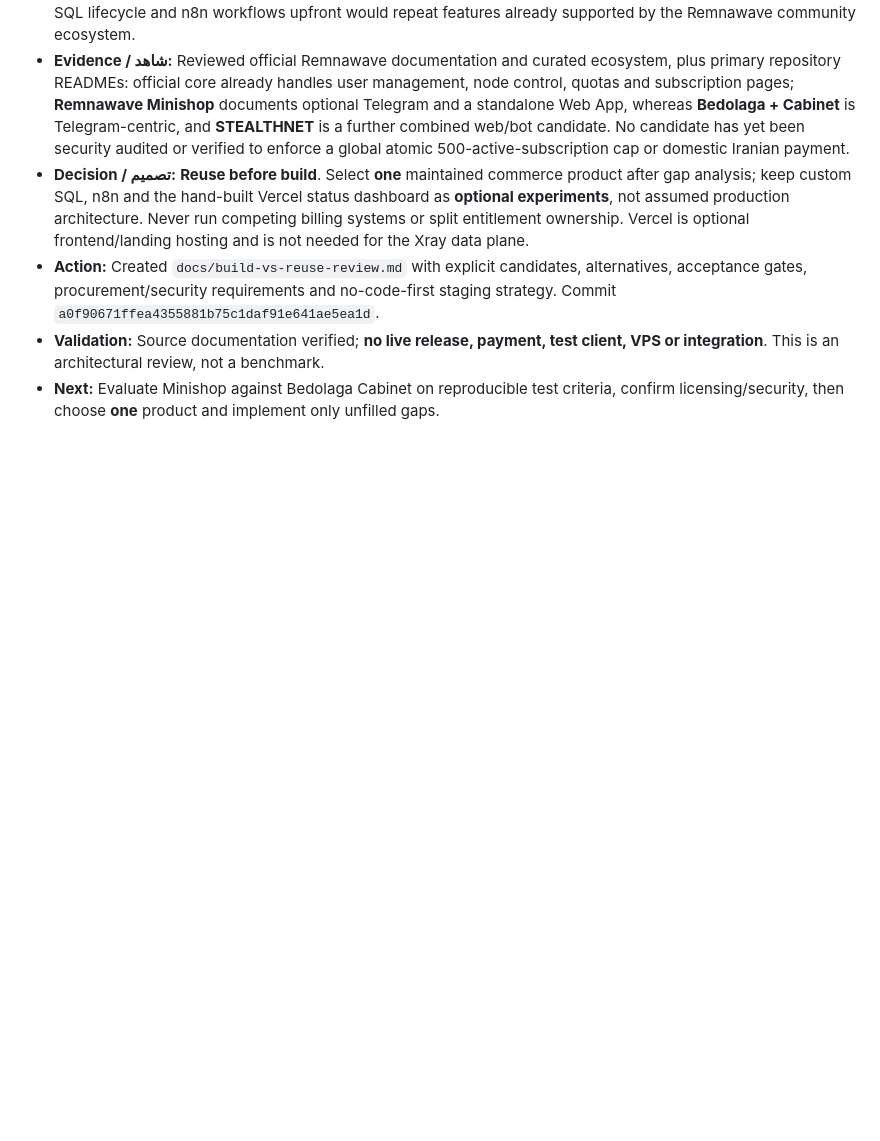
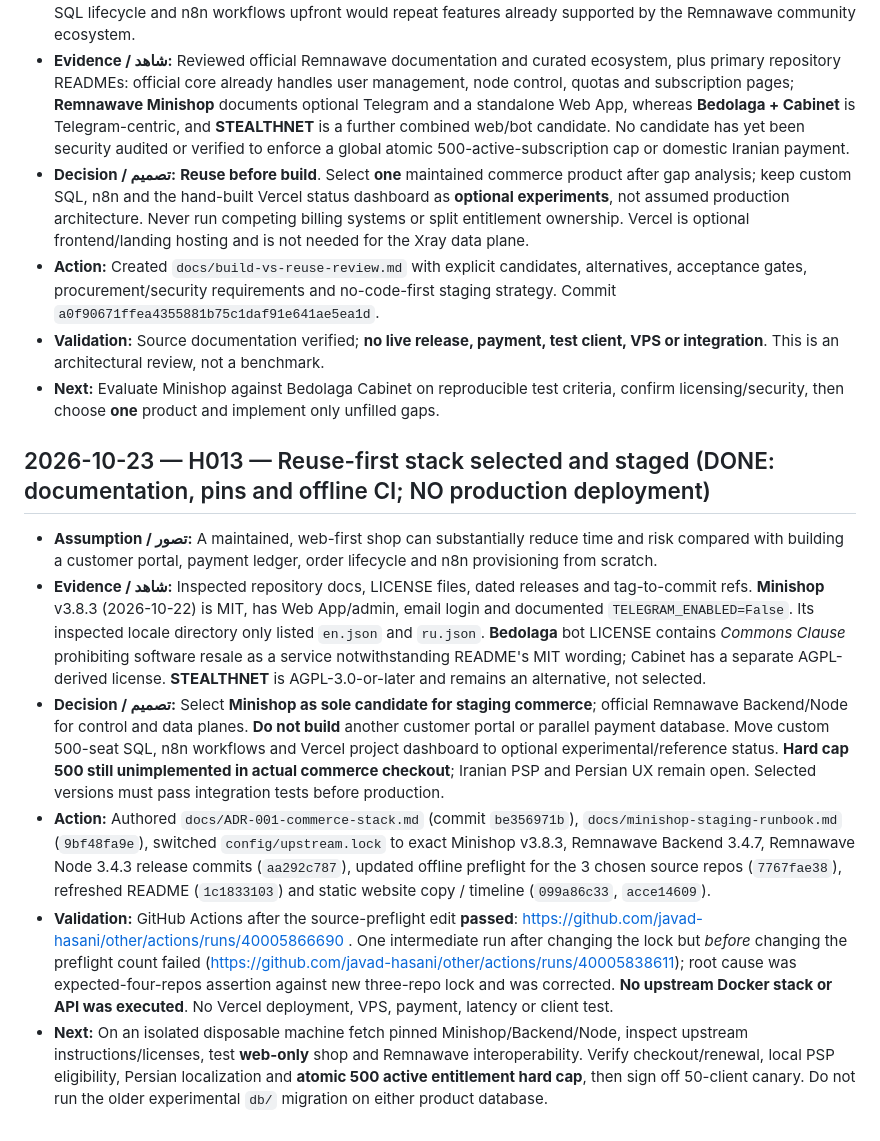
Before and after one commit to javad-hasani/other, a Markdown page: v2ray-500/HISTORY.md, the part around the change. Rendered like a GitHub page; blank space fills up the shorter version.

Commit message:
docs(history): document H013 Minishop choice, license evidence and CI result

```diff
--- a/v2ray-500/HISTORY.md
+++ b/v2ray-500/HISTORY.md
@@ -144,3 +144,13 @@
 - **Action:** Created `docs/build-vs-reuse-review.md` with explicit candidates, alternatives, acceptance gates, procurement/security requirements and no-code-first staging strategy. Commit `a0f90671ffea4355881b75c1daf91e641ae5ea1d`.
 - **Validation:** Source documentation verified; **no live release, payment, test client, VPS or integration**. This is an architectural review, not a benchmark.
 - **Next:** Evaluate Minishop against Bedolaga Cabinet on reproducible test criteria, confirm licensing/security, then choose **one** product and implement only unfilled gaps.
+
+
+## 2026-10-23 — H013 — Reuse-first stack selected and staged (DONE: documentation, pins and offline CI; NO production deployment)
+
+- **Assumption / تصور:** A maintained, web-first shop can substantially reduce time and risk compared with building a customer portal, payment ledger, order lifecycle and n8n provisioning from scratch.
+- **Evidence / شاهد:** Inspected repository docs, LICENSE files, dated releases and tag-to-commit refs. **Minishop** v3.8.3 (2026-10-22) is MIT, has Web App/admin, email login and documented `TELEGRAM_ENABLED=False`. Its inspected locale directory only listed `en.json` and `ru.json`. **Bedolaga** bot LICENSE contains *Commons Clause* prohibiting software resale as a service notwithstanding README's MIT wording; Cabinet has a separate AGPL-derived license. **STEALTHNET** is AGPL-3.0-or-later and remains an alternative, not selected.
+- **Decision / تصمیم:** Select **Minishop as sole candidate for staging commerce**; official Remnawave Backend/Node for control and data planes. **Do not build** another customer portal or parallel payment database. Move custom 500-seat SQL, n8n workflows and Vercel project dashboard to optional experimental/reference status. **Hard cap 500 still unimplemented in actual commerce checkout**; Iranian PSP and Persian UX remain open. Selected versions must pass integration tests before production.
+- **Action:** Authored `docs/ADR-001-commerce-stack.md` (commit `be356971b`), `docs/minishop-staging-runbook.md` (`9bf48fa9e`), switched `config/upstream.lock` to exact Minishop v3.8.3, Remnawave Backend 3.4.7, Remnawave Node 3.4.3 release commits (`aa292c787`), updated offline preflight for the 3 chosen source repos (`7767fae38`), refreshed README (`1c1833103`) and static website copy / timeline (`099a86c33`, `acce14609`).
+- **Validation:** GitHub Actions after the source-preflight edit **passed**: https://github.com/javad-hasani/other/actions/runs/40005866690 . One intermediate run after changing the lock but *before* changing the preflight count failed (https://github.com/javad-hasani/other/actions/runs/40005838611); root cause was expected-four-repos assertion against new three-repo lock and was corrected. **No upstream Docker stack or API was executed**. No Vercel deployment, VPS, payment, latency or client test.
+- **Next:** On an isolated disposable machine fetch pinned Minishop/Backend/Node, inspect upstream instructions/licenses, test **web-only** shop and Remnawave interoperability. Verify checkout/renewal, local PSP eligibility, Persian localization and **atomic 500 active entitlement hard cap**, then sign off 50-client canary. Do not run the older experimental `db/` migration on either product database.
```
